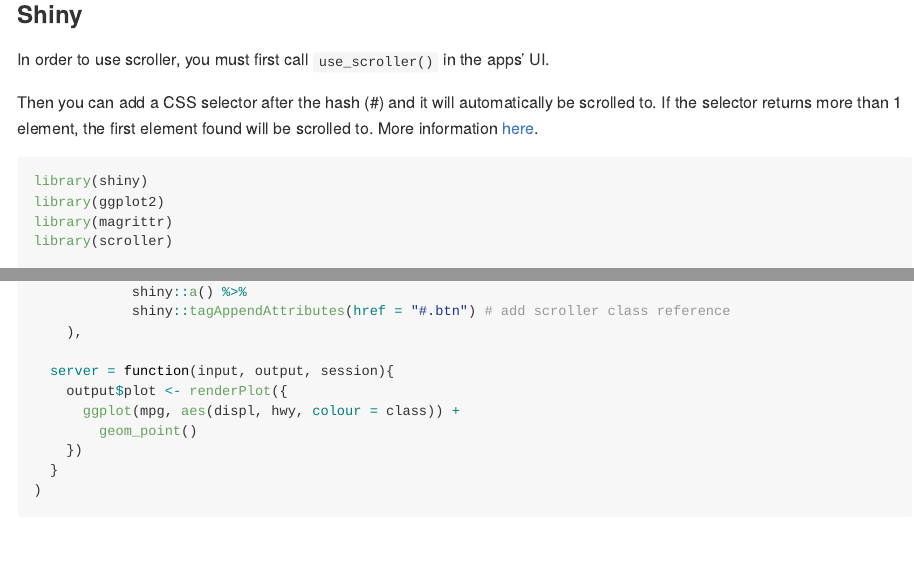
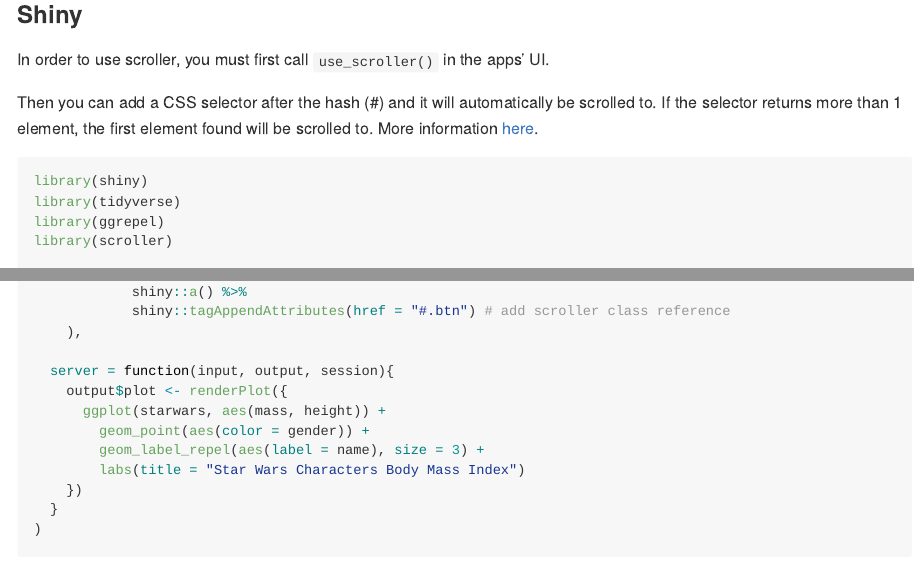
Before and after one commit to lgnbhl/scroller, an R Markdown document (README.Rmd): the page in a window 1100 px wide, from 400 px down, and a second part further down, joined at a grey line. The pictures show the output file README.md that the author committed with the source, drawn offline in the style of GitHub; badge pictures from the web are left out.

Commit message:
make funnier example

````diff
--- a/README.Rmd
+++ b/README.Rmd
@@ -33,8 +33,8 @@
 
 ```{r shiny, eval = FALSE}
 library(shiny)
-library(ggplot2)
-library(magrittr)
+library(tidyverse)
+library(ggrepel)
 library(scroller)
 
 shinyApp(
@@ -57,8 +57,10 @@
 
   server = function(input, output, session){
     output$plot <- renderPlot({
-      ggplot(mpg, aes(displ, hwy, colour = class)) +
-        geom_point()
+      ggplot(starwars, aes(mass, height)) +
+        geom_point(aes(color = gender)) +
+        geom_label_repel(aes(label = name), size = 3) +
+        labs(title = "Star Wars Characters Body Mass Index")
     })
   }
 )
````
Also changed, not shown: README.md.
